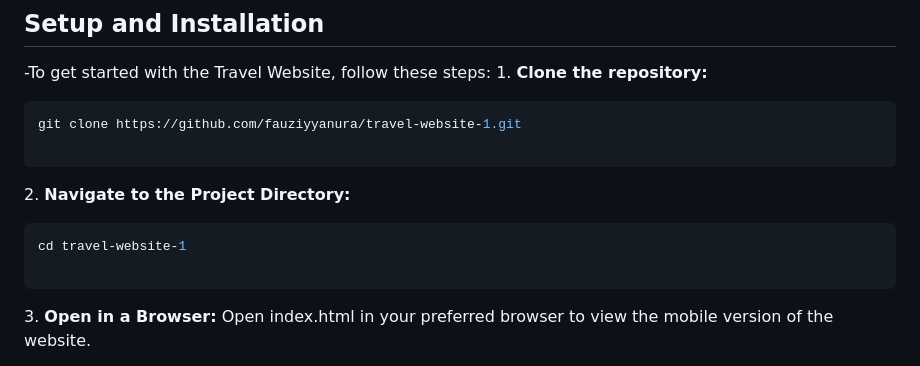
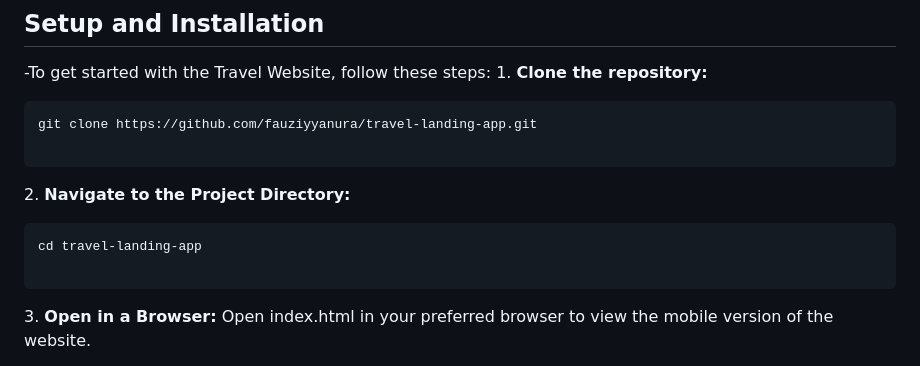
Before and after one commit to fauziyyanura/travel-landing-app, a Markdown page: README.md, the part around the change. Rendered like a GitHub page.

````diff
--- a/README.md
+++ b/README.md
@@ -46,14 +46,14 @@ Check out live demo of my project: [Live Demo Link](https://travel-landing-app.o
 1\. **Clone the repository:**
 
 ```sh
-git clone https://github.com/fauziyyanura/travel-website-1.git
+git clone https://github.com/fauziyyanura/travel-landing-app.git
 
 ```
 
 2\. **Navigate to the Project Directory:**
 
 ```sh
-cd travel-website-1
+cd travel-landing-app
 
 ```
 3\. **Open in a Browser:**
````
